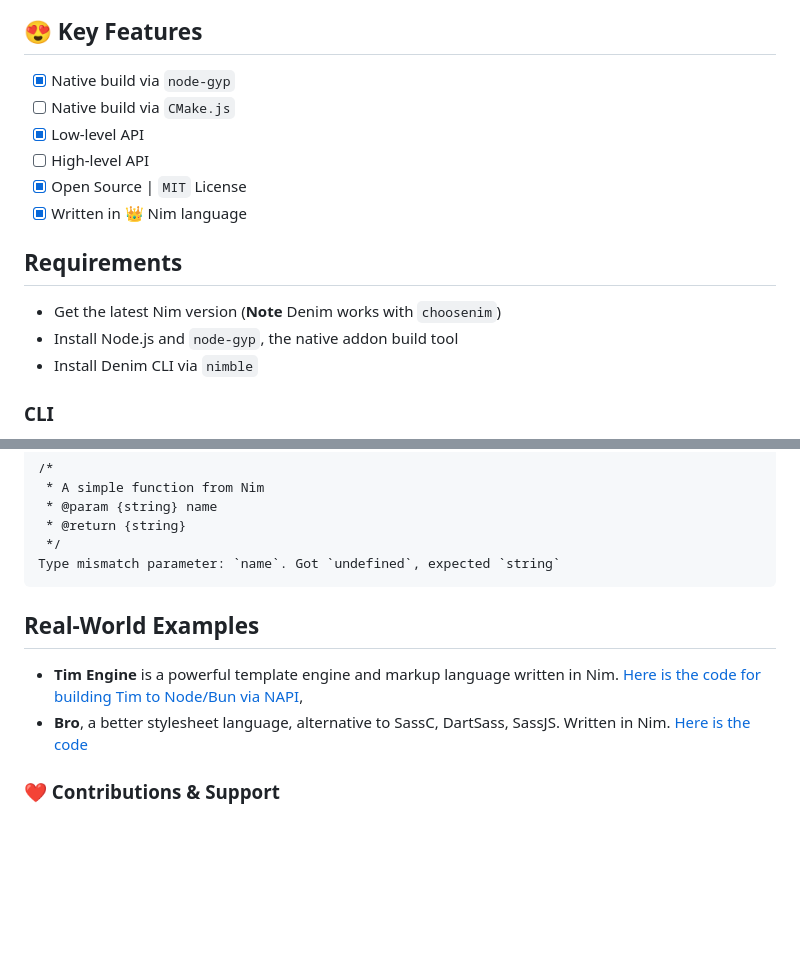
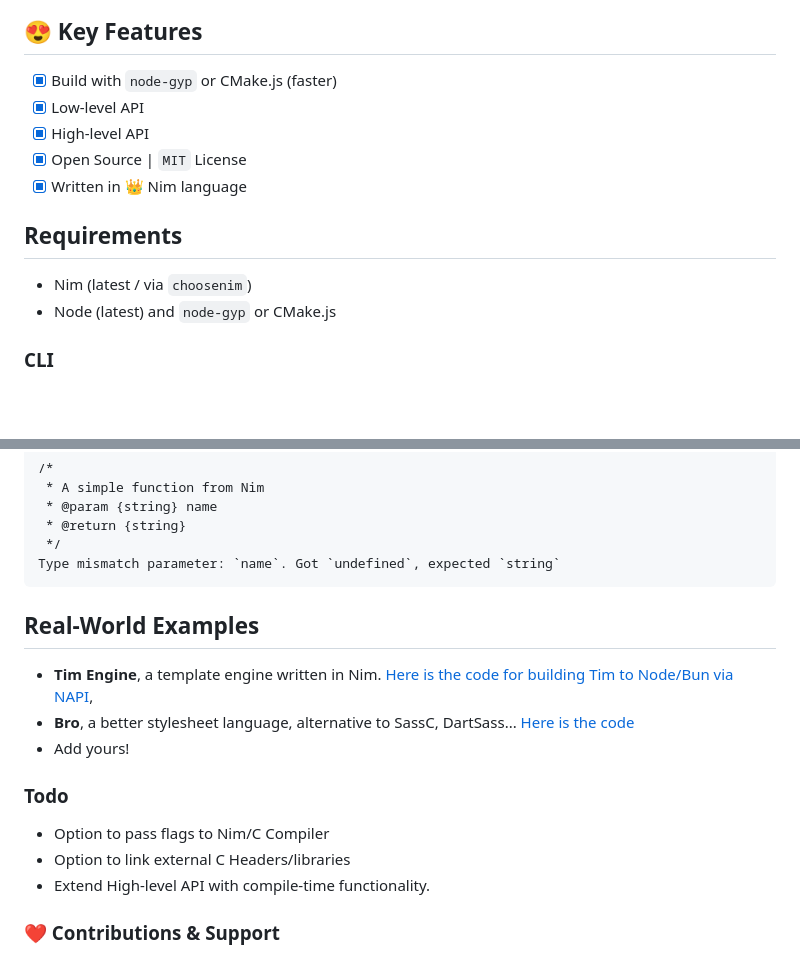
Before and after one commit to openpeeps/denim, a Markdown page: README.md, 2 parts joined by grey strips. Drawn GitHub-style; blank space fills up the shorter version.

Commit message:
update
Signed-off-by: George Lemon <georgelemon@protonmail.com>

````diff
--- a/README.md
+++ b/README.md
@@ -14,17 +14,15 @@
 </p>
 
 ## 😍 Key Features
-- [x] Native build via `node-gyp`
-- [ ] Native build via `CMake.js`
+- [x] Build with `node-gyp` or CMake.js (faster)
 - [x] Low-level API
-- [ ] High-level API
+- [x] High-level API
 - [x] Open Source | `MIT` License
 - [x] Written in 👑 Nim language
 
 ## Requirements
-- Get the latest Nim version (**Note** Denim works with `choosenim`)
-- Install Node.js and `node-gyp`, the native addon build tool
-- Install Denim CLI via `nimble`
+- Nim (latest / via `choosenim`)
+- Node (latest) and `node-gyp` or CMake.js
 
 ### CLI
 Denim is a hybrid package, you can use it as a CLI for compiling Nim code to `.node` addon via `Nim` + `NodeGYP`
@@ -127,10 +125,15 @@ app.hello()
 Type mismatch parameter: `name`. Got `undefined`, expected `string`
 ```
 
+## Real-World Examples
+- **Tim Engine**, a template engine written in Nim. [Here is the code for building Tim to Node/Bun via NAPI](https://github.com/openpeeps/tim/blob/main/src/tim.nim#L8-L133),
+- **Bro**, a better stylesheet language, alternative to SassC, DartSass... [Here is the code](https://github.com/openpeeps/bro/blob/main/src/bro.nim#L6)
+- Add yours!
 
-## Real-World Examples
-- **Tim Engine** is a powerful template engine and markup language written in Nim. [Here is the code for building Tim to Node/Bun via NAPI](https://github.com/openpeeps/tim/blob/main/src/tim.nim#L8-L133),
-- **Bro**, a better stylesheet language, alternative to SassC, DartSass, SassJS. Written in Nim. [Here is the code](https://github.com/openpeeps/bro/blob/main/src/bro.nim#L6)
+### Todo
+- Option to pass flags to Nim/C Compiler
+- Option to link external C Headers/libraries
+- Extend High-level API with compile-time functionality.
 
 ### ❤ Contributions & Support
 - 🐛 Found a bug? [Create a new Issue](https://github.com/openpeeps/denim/issues)
````
